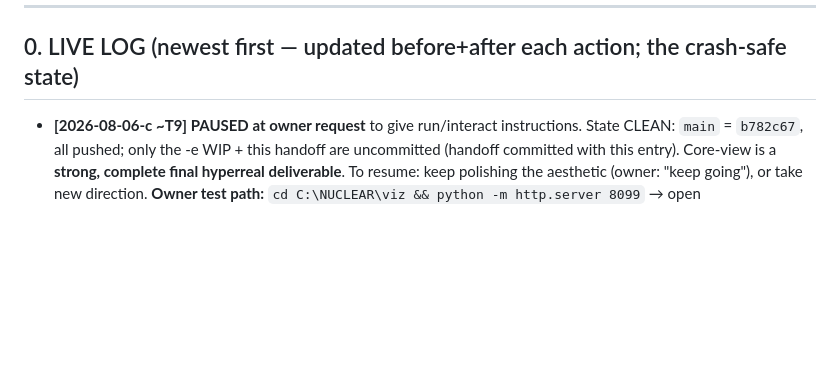
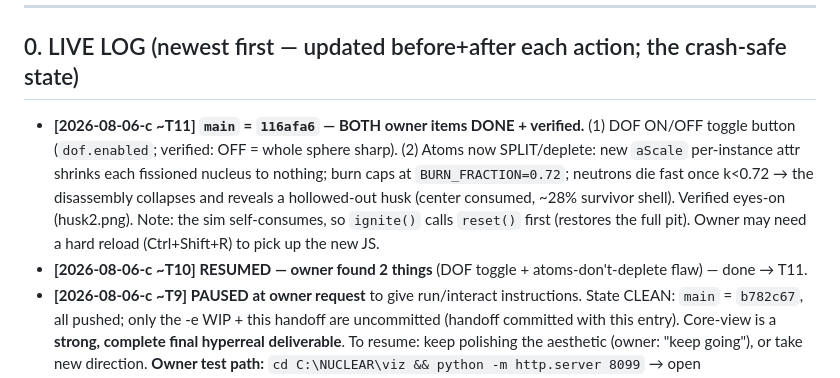
Before and after one commit to bochen2029-pixel/nuclear-sim, a Markdown page: docs/HANDOFF-2026-08-06-c.md, the part around the change. Drawn GitHub-style; blank space fills up the shorter version.

Commit message:
docs: handoff LIVE LOG — atom-depletion fix + DOF toggle done (116afa6)
Co-Authored-By: Claude Opus 4.8 <noreply@anthropic.com>

```diff
--- a/docs/HANDOFF-2026-08-06-c.md
+++ b/docs/HANDOFF-2026-08-06-c.md
@@ -10,6 +10,15 @@
 
 ## 0. LIVE LOG (newest first — updated before+after each action; the crash-safe state)
 
+- **[2026-08-06-c ~T11] `main` = `116afa6` — BOTH owner items DONE + verified.** (1) DOF ON/OFF
+  toggle button (`dof.enabled`; verified: OFF = whole sphere sharp). (2) Atoms now SPLIT/deplete:
+  new `aScale` per-instance attr shrinks each fissioned nucleus to nothing; burn caps at
+  `BURN_FRACTION=0.72`; neutrons die fast once k<0.72 → the disassembly collapses and reveals a
+  hollowed-out husk (center consumed, ~28% survivor shell). Verified eyes-on (husk2.png). Note: the
+  sim self-consumes, so `ignite()` calls `reset()` first (restores the full pit). Owner may need a
+  hard reload (Ctrl+Shift+R) to pick up the new JS.
+- **[2026-08-06-c ~T10] RESUMED — owner found 2 things** (DOF toggle + atoms-don't-deplete flaw) —
+  done → T11.
 - **[2026-08-06-c ~T9] PAUSED at owner request** to give run/interact instructions. State CLEAN:
   `main` = `b782c67`, all pushed; only the -e WIP + this handoff are uncommitted (handoff committed
   with this entry). Core-view is a **strong, complete final hyperreal deliverable**. To resume: keep
```
